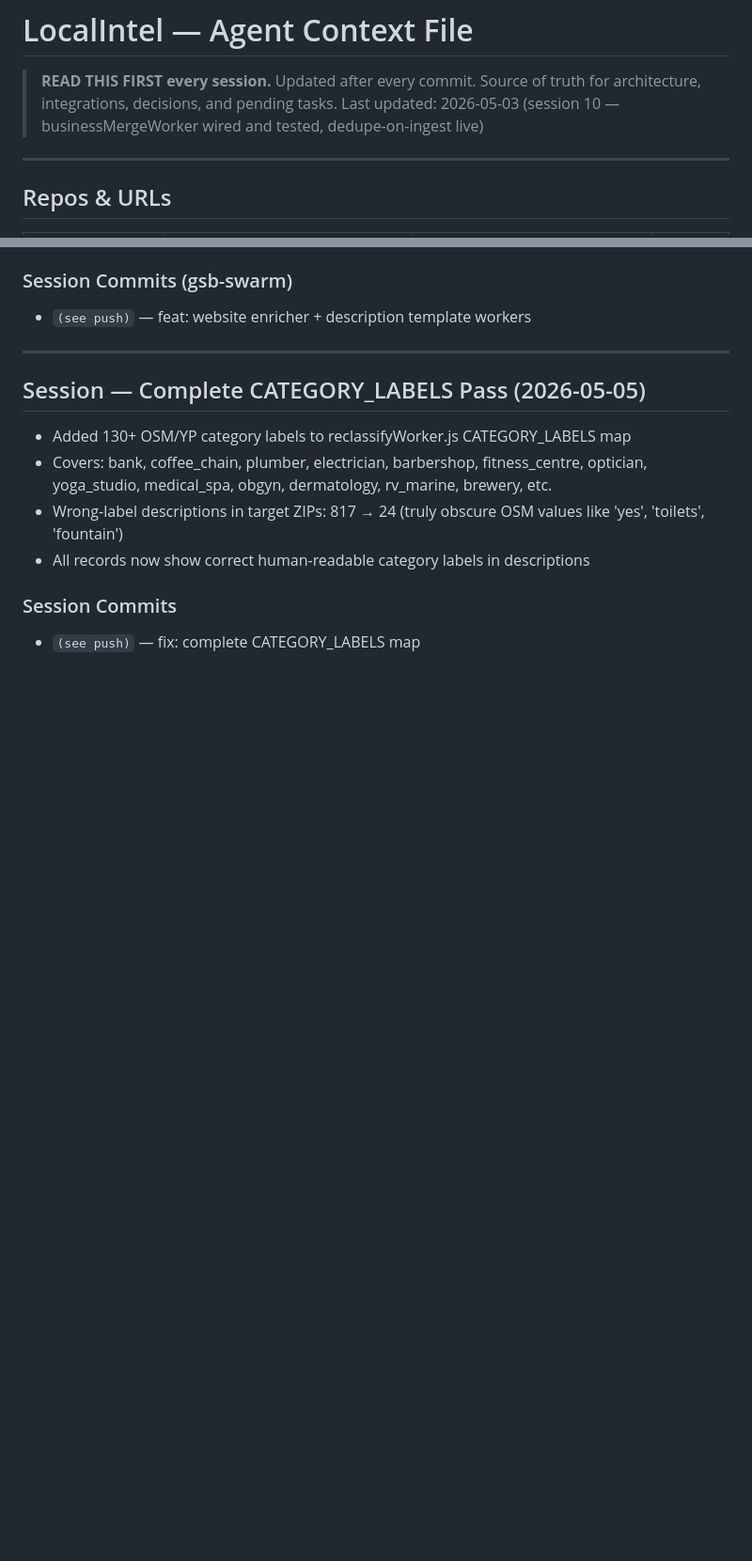
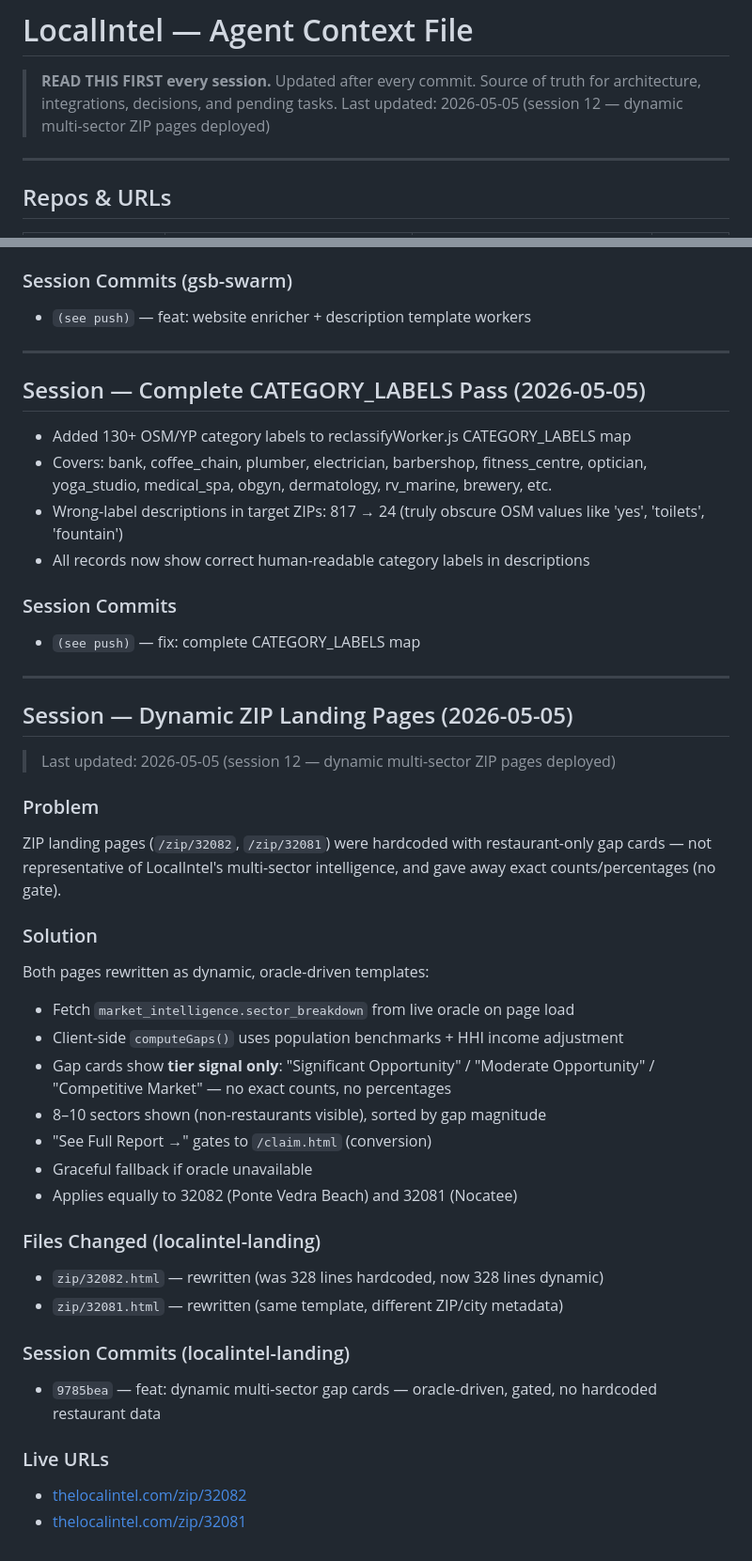
Before and after one commit to MCFLAMINGO/gsb-swarm, a Markdown page: LOCALINTEL_CONTEXT.md, 2 parts joined by grey strips. Shown at 94% size. Rendered like a GitHub page; blank space fills up the shorter version.

Commit message:
docs: session 12 — dynamic ZIP pages context

```diff
--- a/LOCALINTEL_CONTEXT.md
+++ b/LOCALINTEL_CONTEXT.md
@@ -1,6 +1,6 @@
 # LocalIntel — Agent Context File
 > **READ THIS FIRST every session.** Updated after every commit. Source of truth for architecture, integrations, decisions, and pending tasks.
-> Last updated: 2026-05-03 (session 10 — businessMergeWorker wired and tested, dedupe-on-ingest live)
+> Last updated: 2026-05-05 (session 12 — dynamic multi-sector ZIP pages deployed)
 
 ---
 
@@ -1570,3 +1570,33 @@ Builds richer deterministic descriptions for records without fetchable websites.
 
 ### Session Commits
 - `(see push)` — fix: complete CATEGORY_LABELS map
+
+---
+
+## Session — Dynamic ZIP Landing Pages (2026-05-05)
+
+> Last updated: 2026-05-05 (session 12 — dynamic multi-sector ZIP pages deployed)
+
+### Problem
+ZIP landing pages (`/zip/32082`, `/zip/32081`) were hardcoded with restaurant-only gap cards — not representative of LocalIntel's multi-sector intelligence, and gave away exact counts/percentages (no gate).
+
+### Solution
+Both pages rewritten as dynamic, oracle-driven templates:
+- Fetch `market_intelligence.sector_breakdown` from live oracle on page load
+- Client-side `computeGaps()` uses population benchmarks + HHI income adjustment
+- Gap cards show **tier signal only**: "Significant Opportunity" / "Moderate Opportunity" / "Competitive Market" — no exact counts, no percentages
+- 8–10 sectors shown (non-restaurants visible), sorted by gap magnitude
+- "See Full Report →" gates to `/claim.html` (conversion)
+- Graceful fallback if oracle unavailable
+- Applies equally to 32082 (Ponte Vedra Beach) and 32081 (Nocatee)
+
+### Files Changed (localintel-landing)
+- `zip/32082.html` — rewritten (was 328 lines hardcoded, now 328 lines dynamic)
+- `zip/32081.html` — rewritten (same template, different ZIP/city metadata)
+
+### Session Commits (localintel-landing)
+- `9785bea` — feat: dynamic multi-sector gap cards — oracle-driven, gated, no hardcoded restaurant data
+
+### Live URLs
+- [thelocalintel.com/zip/32082](https://www.thelocalintel.com/zip/32082)
+- [thelocalintel.com/zip/32081](https://www.thelocalintel.com/zip/32081)
```
